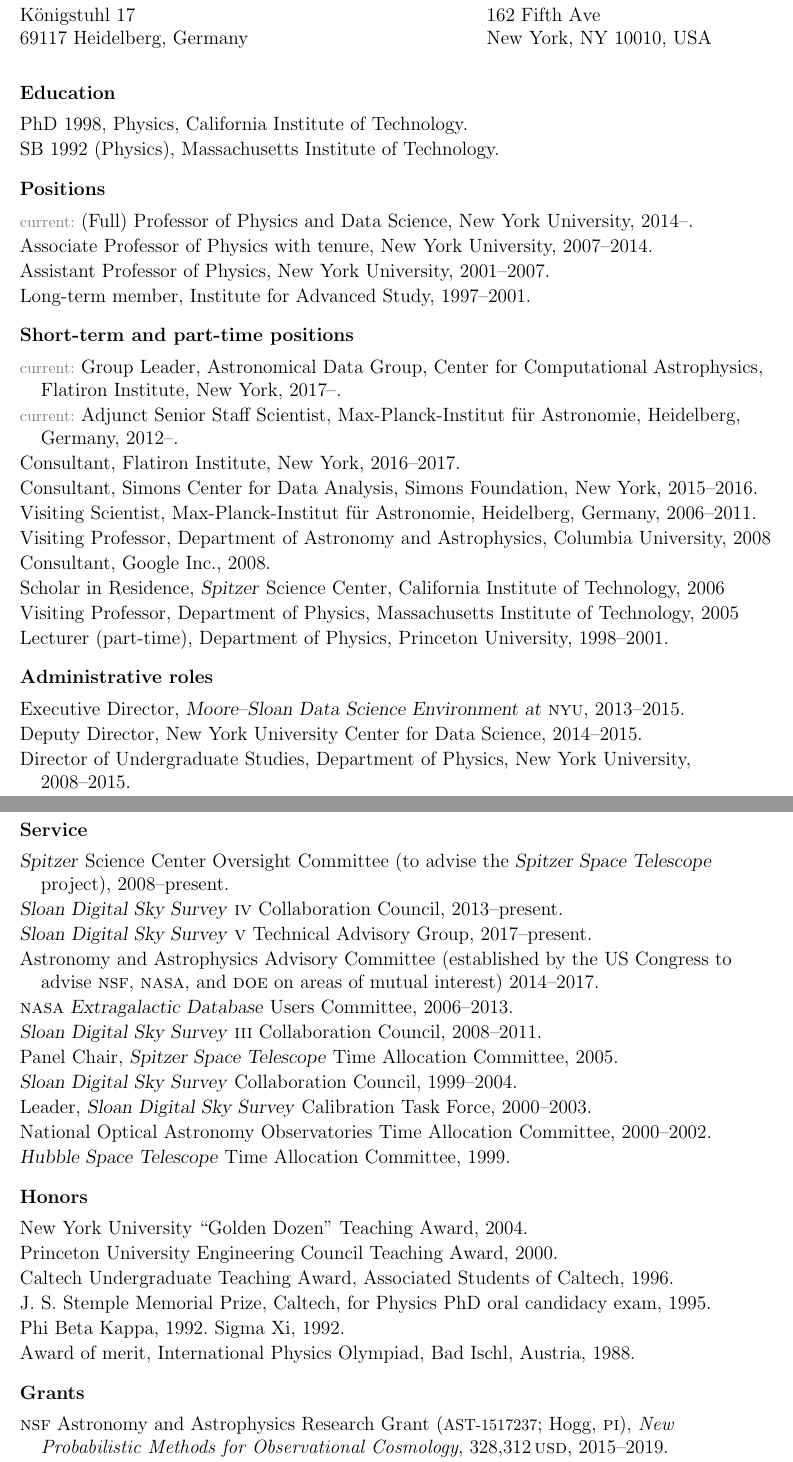
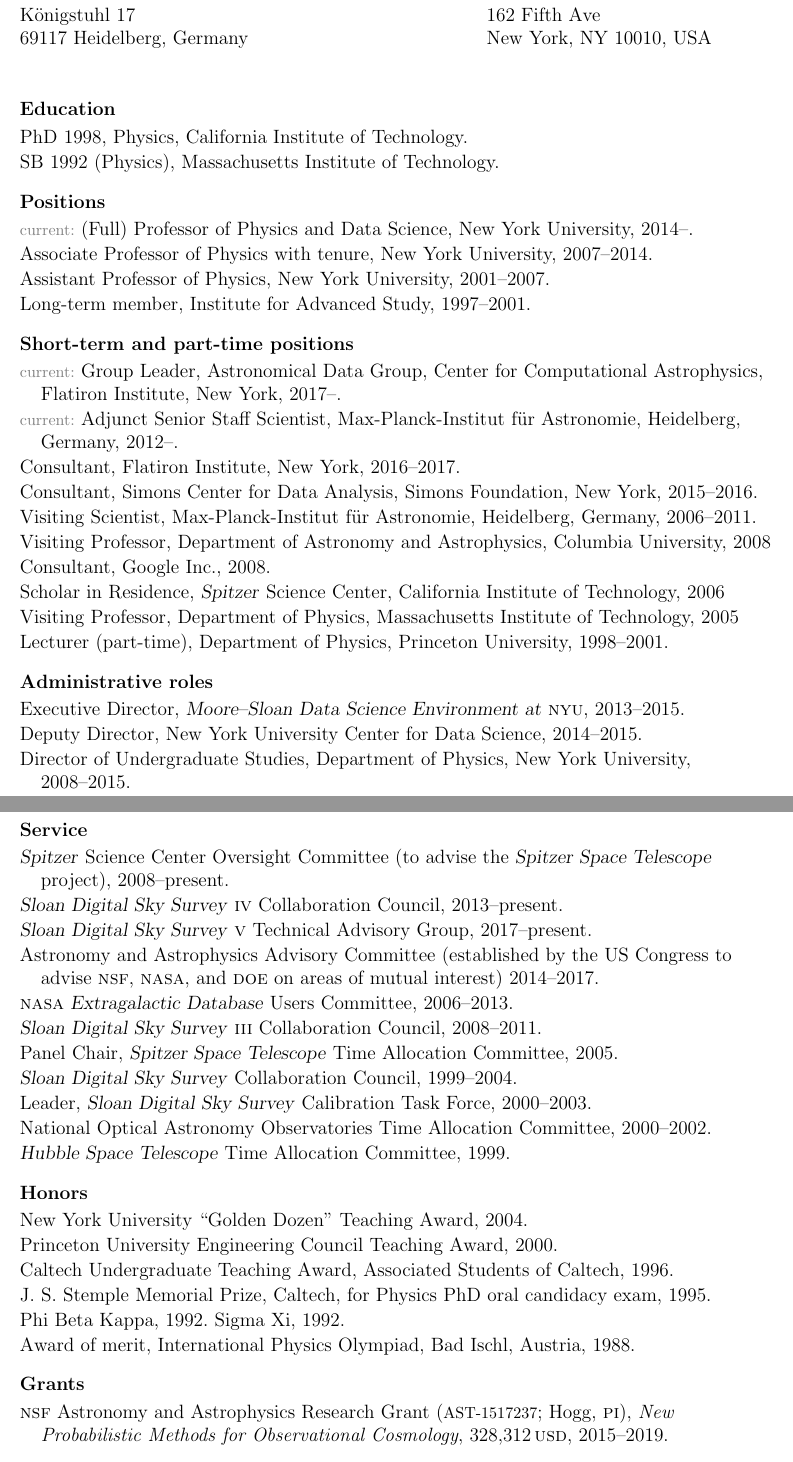
Before and after one commit to davidwhogg/HoggCV, a LaTeX CV (hogg_cv.tex): two parts of pages 1 and 2 of 17, joined at a grey line, cut so that both start at the same text. Compiled offline with pdfLaTeX.

Commit message:
latex pagebreaking sux

```diff
--- a/hogg_cv.tex
+++ b/hogg_cv.tex
@@ -50,10 +50,10 @@
   \newcommand{\deemph}[1]{\textcolor{grey}{\footnotesize{#1}}}
   \newcommand{\pubnumber}[1]{\deemph{{#1}.}}
 % define heading command SERIOUS HACKING HERE
-  \newcommand{\hoggheading}[1]{\addvspace{1ex}\pagebreak[2]%
-    \par\textbf{#1}%
+  \newcommand{\hoggheading}[1]{\addvspace{1ex}\pagebreak[3]%
+    \par\textbf{#1}\nopagebreak%
     \afterpage{\markboth{David W. Hogg, curriculum vitae continued: \textbf{#1}}{}}%
-    \nopagebreak}%
+    \nopagebreak\\*[0.5ex]\nopagebreak}%
 % custom list characteristics
   \newcounter{refpubnum}
   \newcommand{\hogglist}{%
@@ -186,9 +186,7 @@
 Director of Undergraduate Studies, Department of Physics, New York University, 2008--2015.
 \end{list}
 
-\hoggheading{Service}
-% reverse chronological by END date.
-\begin{list}{}{\hogglist}
+\hoggheading{Service}\nopagebreak\begin{list}{}{\hogglist}
 \item
 \satellite{Spitzer} Science Center Oversight Committee
 (to advise the \satellite{Spitzer Space Telescope} project),
```
Also changed, not shown: hogg_cv.tex (9 more changed lines).
